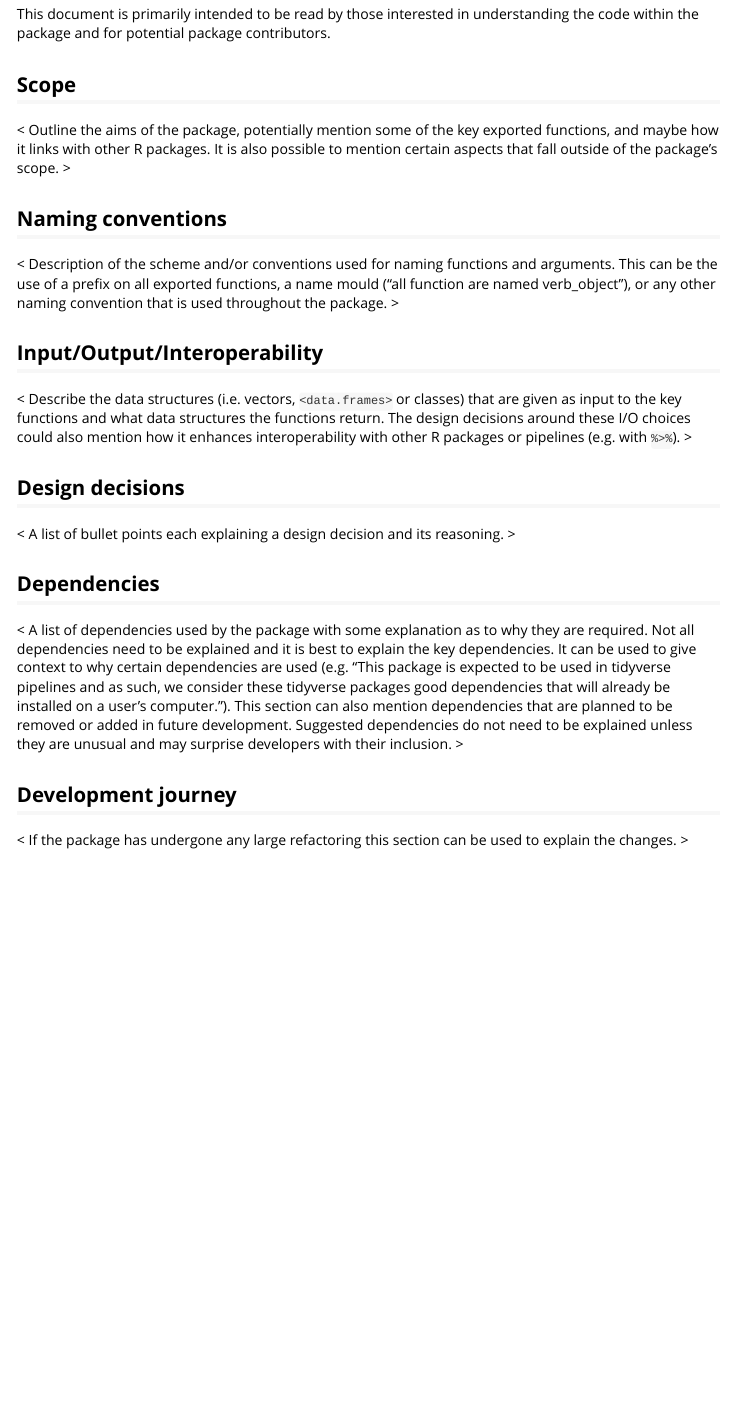
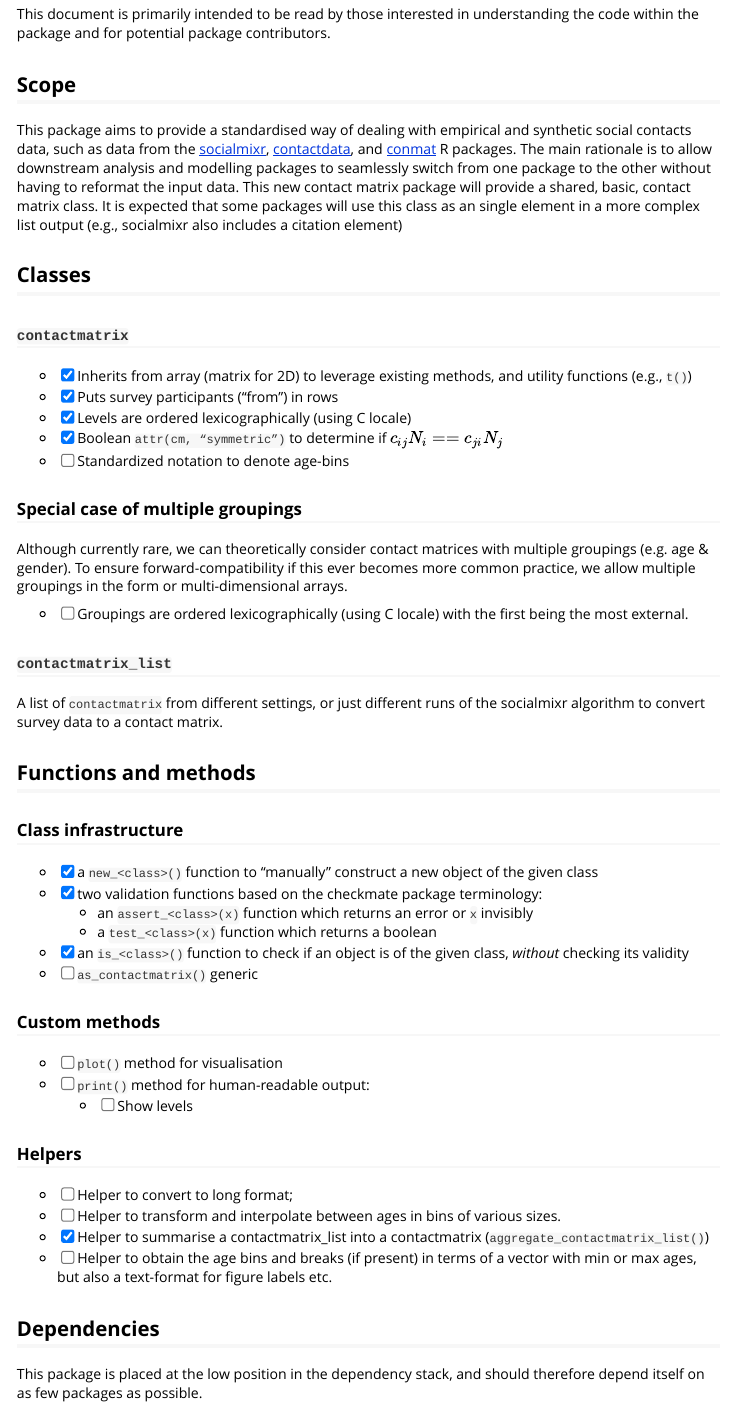
Before and after one commit to socialcontactdata/contactmatrix, an R Markdown document (vignettes/design-principles.Rmd): the page in a window 1100 px wide, from 120 px down. Rendered offline with R 4.5, knitr and Pandoc, with nearby package versions.

Commit message:
Fill design-principles vignette

```diff
--- a/vignettes/design-principles.Rmd
+++ b/vignettes/design-principles.Rmd
@@ -25,24 +21,52 @@ None of the sections are required, feel free to remove any sections not relevant
 ## Scope
 
-< Outline the aims of the package, potentially mention some of the key exported functions, and maybe how it links with other R packages. It is also possible to mention certain aspects that fall outside of the package's scope. >
+This package aims to provide a standardised way of dealing with empirical and synthetic social contacts data, such as data from the [socialmixr](https://cran.r-project.org/package=socialmixr), [contactdata](https://cran.r-project.org/package=contactdata), and [conmat](https://idem-lab.github.io/conmat/) R packages.
+The main rationale is to allow downstream analysis and modelling packages to seamlessly switch from one package to the other without having to reformat the input data. This new contact matrix package will provide a shared, basic, contact matrix class. It is expected that some packages will use this class as an single element in a more complex list output (e.g., socialmixr also includes a citation element)
 
-## Naming conventions
+## Classes
 
-< Description of the scheme and/or conventions used for naming functions and arguments. This can be the use of a prefix on all exported functions, a name mould ("all function are named verb_object"), or any other naming convention that is used throughout the package. >
+### `contactmatrix`
 
-## Input/Output/Interoperability
+- [x] Inherits from array (matrix for 2D) to leverage existing methods, and utility functions (e.g., `t()`)
+- [x] Puts survey participants ("from") in rows
+- [x] Levels are ordered lexicographically (using C locale)
+- [x] Boolean `attr(cm, “symmetric”)` to determine if $c_{ij}N_i == c_{ji}N_j$
+- [ ] Standardized notation to denote age-bins
 
-< Describe the data structures (i.e. vectors, `<data.frames>` or classes) that are given as input to the key functions and what data structures the functions return. The design decisions around these I/O choices could also mention how it enhances interoperability with other R packages or pipelines (e.g. with `%>%`). >
+### Special case of multiple groupings
 
+Although currently rare, we can theoretically consider contact matrices with multiple groupings (e.g. age & gender). To ensure forward-compatibility if this ever becomes more common practice, we allow multiple groupings in the form or multi-dimensional arrays.
 
-## Design decisions
+- [ ] Groupings are ordered lexicographically (using C locale) with the first being the most external.
 
-< A list of bullet points each explaining a design decision and its reasoning. >
+### `contactmatrix_list`
+
+A list of `contactmatrix` from different settings, or just different runs of the socialmixr algorithm to convert survey data to a contact matrix.
+
+## Functions and methods
+
+### Class infrastructure
+
+- [x] a `new_<class>()` function to "manually" construct a new object of the given class
+- [x] two validation functions based on the checkmate package terminology:
+  - an `assert_<class>(x)` function which returns an error or `x` invisibly
+  - a `test_<class>(x)` function which returns a boolean
+- [x] an `is_<class>()` function to check if an object is of the given class, *without* checking its validity
+- [ ] `as_contactmatrix()` generic
+
+### Custom methods
+
+- [ ] `plot()` method for visualisation
+- [ ] `print()` method for human-readable output:
+    - [ ] Show levels
+
+### Helpers
+
+- [ ] Helper to convert to long format;
+- [ ] Helper to transform and interpolate between ages in bins of various sizes.
+- [x] Helper to summarise a contactmatrix_list into a contactmatrix (`aggregate_contactmatrix_list()`)
+- [ ] Helper to obtain the age bins and breaks (if present) in terms of a vector with min or max ages, but also a text-format for figure labels etc.
 
 ## Dependencies
 
-< A list of dependencies used by the package with some explanation as to why they are required. Not all dependencies need to be explained and it is best to explain the key dependencies. It can be used to give context to why certain dependencies are used (e.g. "This package is expected to be used in tidyverse pipelines and as such, we consider these tidyverse packages good dependencies that will already be installed on a user's computer."). This section can also mention dependencies that are planned to be removed or added in future development. Suggested dependencies do not need to be explained unless they are unusual and may surprise developers with their inclusion. >
-
-## Development journey
-
-<  If the package has undergone any large refactoring this section can be used to explain the changes. >
+This package is placed at the low position in the dependency stack, and should therefore depend itself on as few packages as possible.
```
Also changed, not shown: vignettes/design-principles.Rmd (4 more changed lines), 1 other file.
